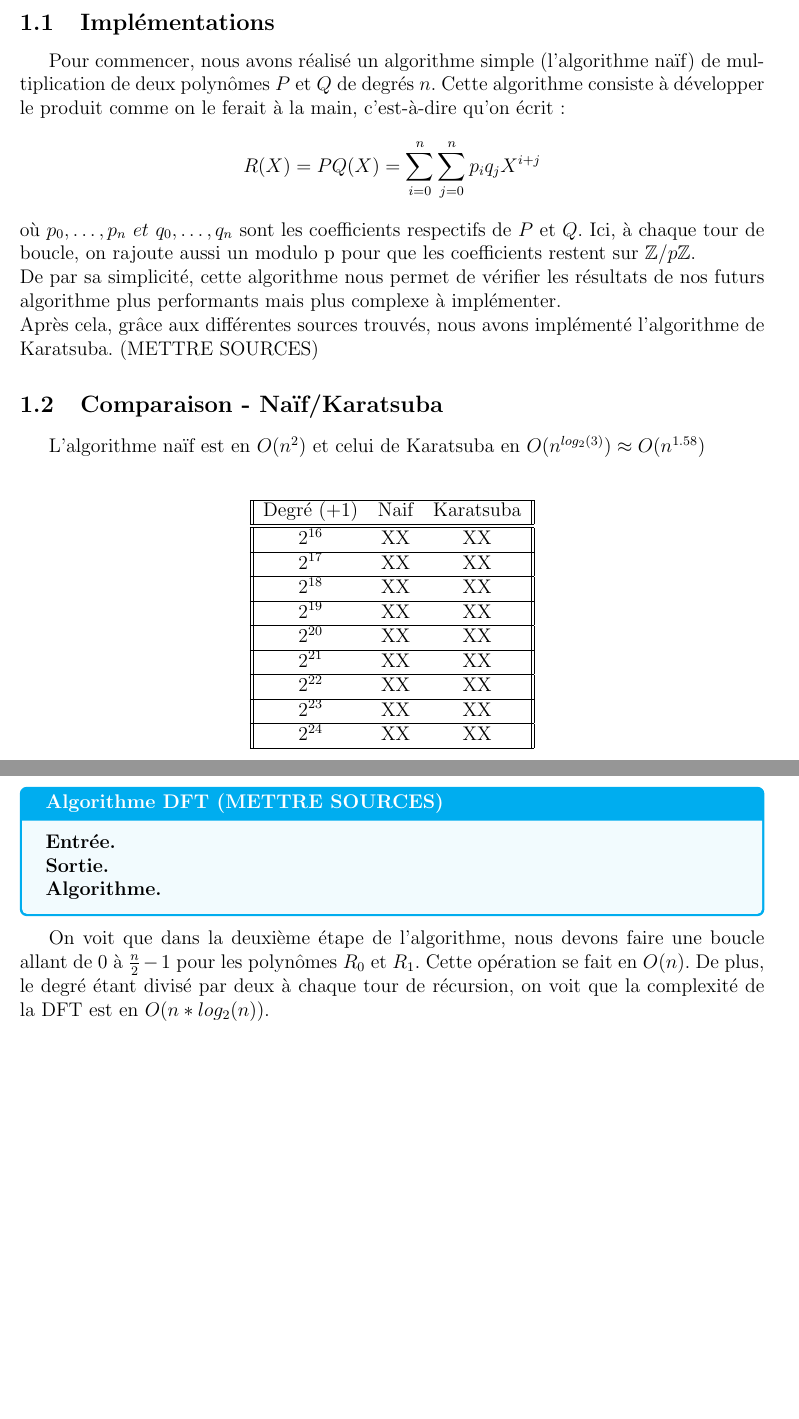
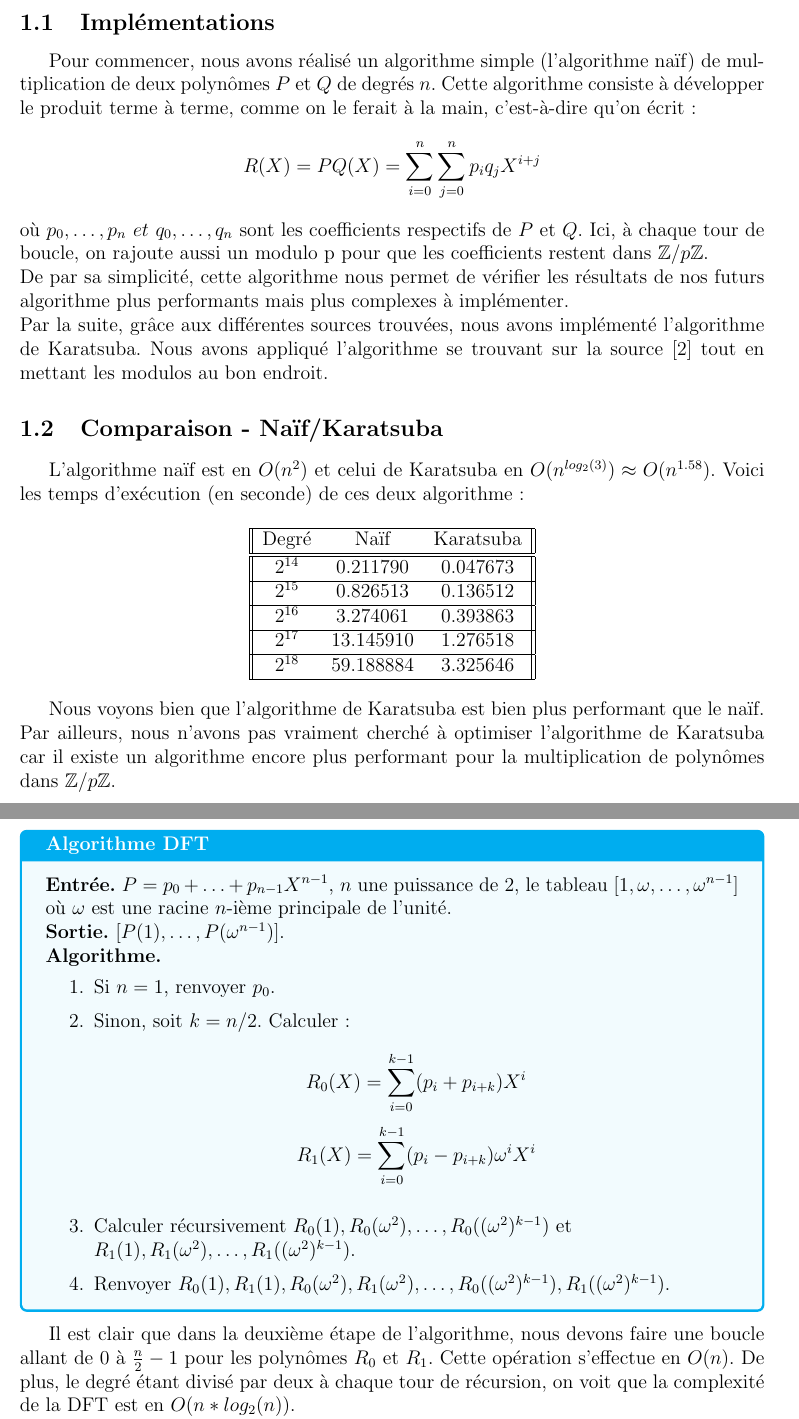
Before and after one commit to PiAir2/IN013_Projet, a LaTeX document (rapport/rapport.tex): two parts of pages 2 and 4 of 8, joined at a grey line, cut so that both start at the same text, the shorter picture padded with empty space. Compiled offline with pdfLaTeX.

Commit message:
update rapport

```diff
--- a/rapport/rapport.tex
+++ b/rapport/rapport.tex
@@ -42,43 +42,36 @@ Nous avons tout d'abord commencé avec Python mais nous avions besoin d'un langa
 \section{Algorithme Naïf et de Karatsuba}
 \subsection{Implémentations}
 
-Pour commencer, nous avons réalisé un algorithme simple (l'algorithme naïf) de multiplication de deux polynômes $P$ et $Q$ de degrés $n$. Cette algorithme consiste à développer le produit comme on le ferait à la main, c'est-à-dire qu'on écrit : \\
+Pour commencer, nous avons réalisé un algorithme simple (l'algorithme naïf) de multiplication de deux polynômes $P$ et $Q$ de degrés $n$. Cette algorithme consiste à développer le produit terme à terme, comme on le ferait à la main, c'est-à-dire qu'on écrit : \\
 \[R(X) = PQ(X) =
 \displaystyle\sum_{i=0}^{n}\sum_{j=0}^{n} p_i q_j X^{i+j}\] \\
-où $p_0,\dots,p_n\ et\ q_0,\dots,q_n$ sont les coefficients respectifs de $P$ et $Q$. Ici, à chaque tour de boucle, on rajoute aussi un modulo p pour que les coefficients restent sur $\mathbb{Z}/p\mathbb{Z}$.\\
-De par sa simplicité, cette algorithme nous permet de vérifier les résultats de nos futurs algorithme plus performants mais plus complexe à implémenter.\\
-Après cela, grâce aux différentes sources
-trouvés, nous avons implémenté l'algorithme de Karatsuba. (METTRE SOURCES)
+où $p_0,\dots,p_n\ et\ q_0,\dots,q_n$ sont les coefficients respectifs de $P$ et $Q$. Ici, à chaque tour de boucle, on rajoute aussi un modulo p pour que les coefficients restent dans $\mathbb{Z}/p\mathbb{Z}$.\\
+De par sa simplicité, cette algorithme nous permet de vérifier les résultats de nos futurs algorithme plus performants mais plus complexes à implémenter.\\
+Par la suite, grâce aux différentes sources
+trouvées, nous avons implémenté l'algorithme de Karatsuba. Nous avons appliqué l'algorithme se trouvant sur la source \cite{Karatsuba} tout en mettant les modulos au bon endroit.
 
 \subsection{Comparaison - Naïf/Karatsuba}
-L'algorithme naïf est en $O(n^2)$ et celui de Karatsuba en $O(n^{log_2(3)}) \approx O(n^{1.58})$ \\
+L'algorithme naïf est en $O(n^2)$ et celui de Karatsuba en $O(n^{log_2(3)}) \approx O(n^{1.58})$. Voici les temps d'exécution (en seconde) de ces deux algorithme :
 
 \begin{center}
 \begin{tabular}{||c c c||}
 \hline
-Degré (+1) & Naif & Karatsuba \\
+Degré & Naïf & Karatsuba \\
 \hline\hline
-$2^{16}$ & XX & XX \\
+$2^{14}$ & 0.211790 & 0.047673 \\
 \hline
-$2^{17}$ & XX & XX \\
+$2^{15}$ & 0.826513 & 0.136512 \\
 \hline
-$2^{18}$ & XX & XX \\
+$2^{16}$ & 3.274061 & 0.393863 \\
 \hline
-$2^{19}$ & XX & XX \\
+$2^{17}$ & 13.145910 & 1.276518 \\
 \hline
-$2^{20}$ & XX & XX \\
-\hline
-$2^{21}$ & XX & XX \\
-\hline
-$2^{22}$ & XX & XX \\
-\hline
-$2^{23}$ & XX & XX \\
-\hline
-$2^{24}$ & XX & XX \\
+$2^{18}$ & 59.188884 & 3.325646 \\
 \hline
 \end{tabular}
 \end{center}
 
+Nous voyons bien que l'algorithme de Karatsuba est bien plus performant que le naïf. Par ailleurs, nous n'avons pas vraiment cherché à optimiser l'algorithme de Karatsuba car il existe un algorithme encore plus performant pour la multiplication de polynômes dans $\mathbb{Z}/p\mathbb{Z}$.
 
 \section{Fast Fourier Transform (FFT)}
 
@@ -117,15 +110,23 @@ La DFT se base sur cette propriété. En effet, on voit très vite qu'avec une t
 
 \begin{tcolorbox}[colback=cyan!5!white,
                   colframe=cyan!100!black,
-                  title=\textbf{Algorithme DFT (METTRE SOURCES)}
+                  title=\textbf{Algorithme DFT}
                  ]
-\textbf{Entrée.} \\
-\textbf{Sortie.} \\
+\textbf{Entrée.} $P = p_0+\dots+p_{n-1}X^{n-1}$, $n$ une puissance de $2$, le tableau $[1, \omega,\dots,\omega^{n-1}]$ où $\omega$ est une racine $n$-ième principale de l'unité.\\
+\textbf{Sortie.} $[P(1),\dots,P(\omega^{n-1})]$.\\
 \textbf{Algorithme.}
+\begin{enumerate}[itemsep=-2ex]
+\item\textit{}Si $n=1$, renvoyer $p_0$. \\
+\item\textit{}Sinon, soit $k=n/2$. Calculer : \\
+\[ R_0(X) = \sum_{i=0}^{k-1}(p_i+p_{i+k})X^i \]
+\[ R_1(X) = \sum_{i=0}^{k-1}(p_i-p_{i+k})\omega^iX^i \] \\
+\item\textit{}Calculer récursivement $R_0(1), R_0(\omega^2),\dots,R_0((\omega^2)^{k-1})$ et \\ $R_1(1), R_1(\omega^2),\dots,R_1((\omega^2)^{k-1})$. \\
+\item\textit{}Renvoyer $R_0(1), R_1(1), R_0(\omega^2), R_1(\omega^2),\dots, R_0((\omega^2)^{k-1}), R_1((\omega^2)^{k-1})$.
+\end{enumerate}
 \end{tcolorbox}
 
-On voit que dans la deuxième étape de l'algorithme, nous devons faire une boucle allant de 0 à $\frac{n}{2}-1$ pour les polynômes $R_0$ et $R_1$. Cette opération se fait en $O(n)$. De plus, le degré étant divisé par deux à chaque tour de récursion, on voit que la complexité de la DFT est en $O(n*log_2(n))$. \\
-Par ailleurs, on sait montrer que pour l'étape d'interpolation, il suffit de réutiliser l'algorithme de DFT mais en appelant la fonction avec les coefficients $Eval(R)=Eval(PQ)$, et, avec l'inverse des racines principales n-ième de l'unité, c'est-à-dire, $\omega^{0},\omega^{-1},\omega^{-2},\dots,\omega^{-(n-1)}$.
+Il est clair que dans la deuxième étape de l'algorithme, nous devons faire une boucle allant de 0 à $\frac{n}{2}-1$ pour les polynômes $R_0$ et $R_1$. Cette opération s'effectue en $O(n)$. De plus, le degré étant divisé par deux à chaque tour de récursion, on voit que la complexité de la DFT est en $O(n*log_2(n))$. \\
+Par ailleurs, on sait montrer que pour l'étape d'interpolation, il suffit de réutiliser l'algorithme de DFT mais en appelant la fonction avec les coefficients $Eval(R)=Eval(PQ)$, et, avec l'inverse des racines principales $n$-ième de l'unité, c'est-à-dire, $\omega^{0},\omega^{-1},\omega^{-2},\dots,\omega^{-(n-1)}$.
 On en déduit donc que la complexité de la FFT est $O(n*log_2(n))$.
 
 \subsubsection{Utilisation des unsigned int (Uint) et choix de p}
@@ -153,4 +136,4 @@ Multiplication & XX & XX \\
-\end{center}
+De plus, le choix de p doit être judicieux pour pouvoir trouver des racines principales $n$-ième de l'unité. En effet, ici $p = 754974721 = 1+2^{24}*3^2*5$, une racine primitive $p-1$-ième de l'unité est $r = 11$, c'est-à-dire que $11^{p-1}\ \%\ p = 1$. On dit que $ordre = p-1$ est l'ordre de la racine. Ainsi, pour trouver une racine principale $n$-ième de l'unité pour la FFT, nous avons la formule $r\_principale = r^{ordre/n}\ \% \ p$. On remarque aussi dans cette formule qu'il faut que $ordre$ soit divisible par $n$, sachant que n est une puissance de 2, c'est pourquoi il faut qu'il y ait une grosse puissance de 2 dans la décomposition de $p$ pour multiplier des polynômes de degré conséquent : ici, $ordre = p-1 = 2^{24}*3^2*5$. On comprend donc qu'avec ce nombre premier muni de la racine $r = 11$, on multiplie au plus des polynômes de degrés $2^{24}$.
 
 \subsubsection{Opérations modulo p}
 
```
Also changed, not shown: rapport/biblio.bib (+9 -12 lines), rapport/rapport.tex (79 more changed lines).
